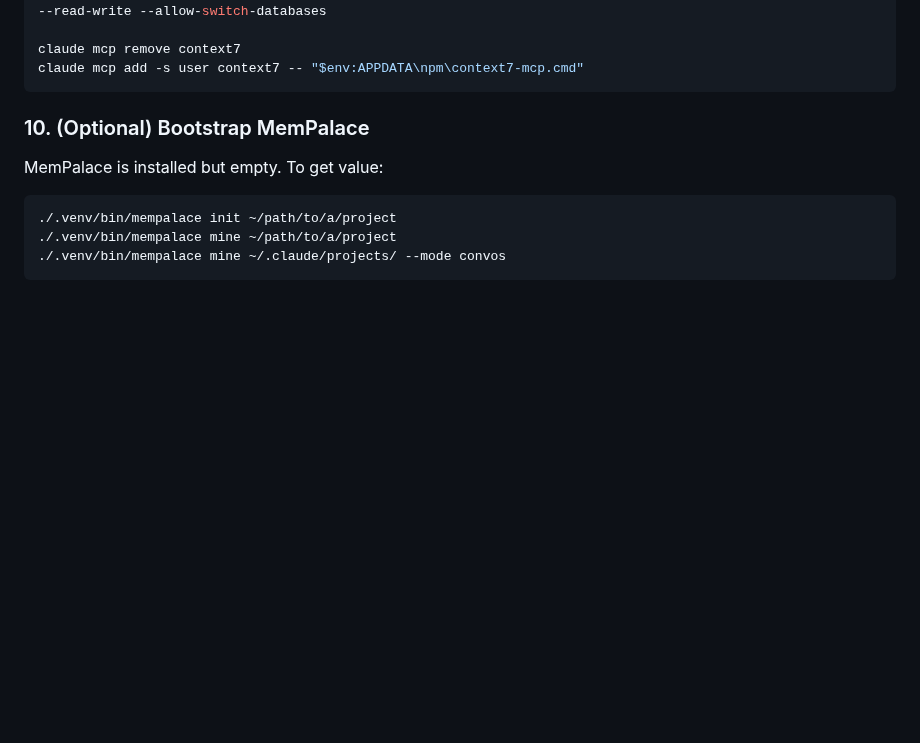
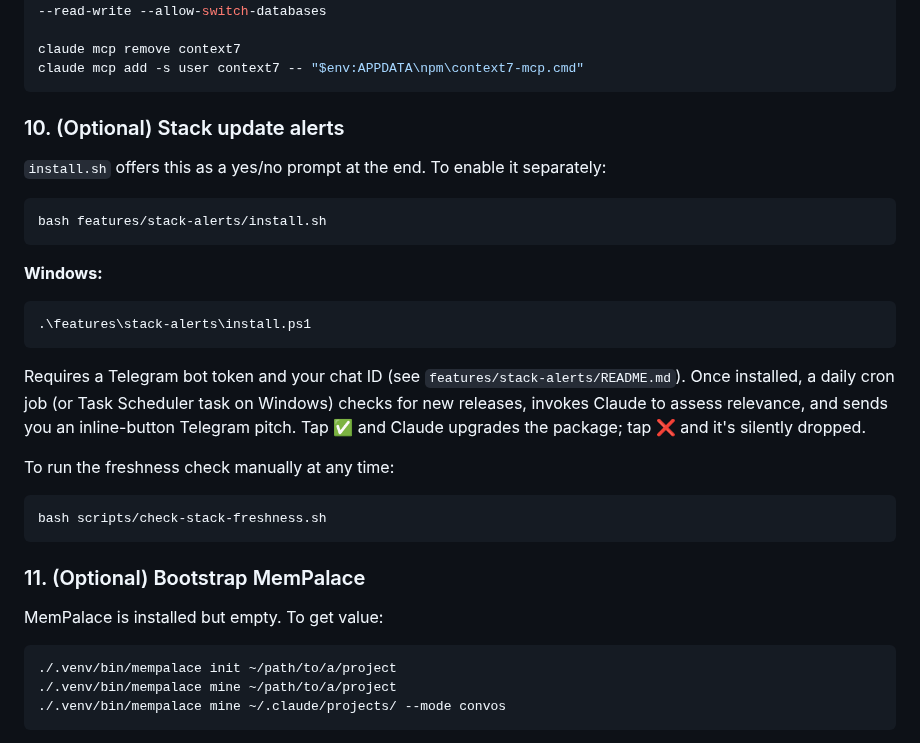
Before and after one commit to williamblair333/Uncle-J-s-Refinery, a Markdown page: README.md, the part around the change. GitHub-like rendering; blank space fills up the shorter version.

Commit message:
chk: 10:39:13

````diff
--- a/README.md
+++ b/README.md
@@ -349,7 +349,31 @@ claude mcp remove context7
 claude mcp add -s user context7 -- "$env:APPDATA\npm\context7-mcp.cmd"
 ```
 
-### 10. (Optional) Bootstrap MemPalace
+### 10. (Optional) Stack update alerts
+
+`install.sh` offers this as a yes/no prompt at the end. To enable it separately:
+
+```bash
+bash features/stack-alerts/install.sh
+```
+
+**Windows:**
+```powershell
+.\features\stack-alerts\install.ps1
+```
+
+Requires a Telegram bot token and your chat ID (see `features/stack-alerts/README.md`).
+Once installed, a daily cron job (or Task Scheduler task on Windows) checks for new releases,
+invokes Claude to assess relevance, and sends you an inline-button Telegram pitch. Tap ✅ and
+Claude upgrades the package; tap ❌ and it's silently dropped.
+
+To run the freshness check manually at any time:
+
+```bash
+bash scripts/check-stack-freshness.sh
+```
+
+### 11. (Optional) Bootstrap MemPalace
 
 MemPalace is installed but empty. To get value:
 
````
